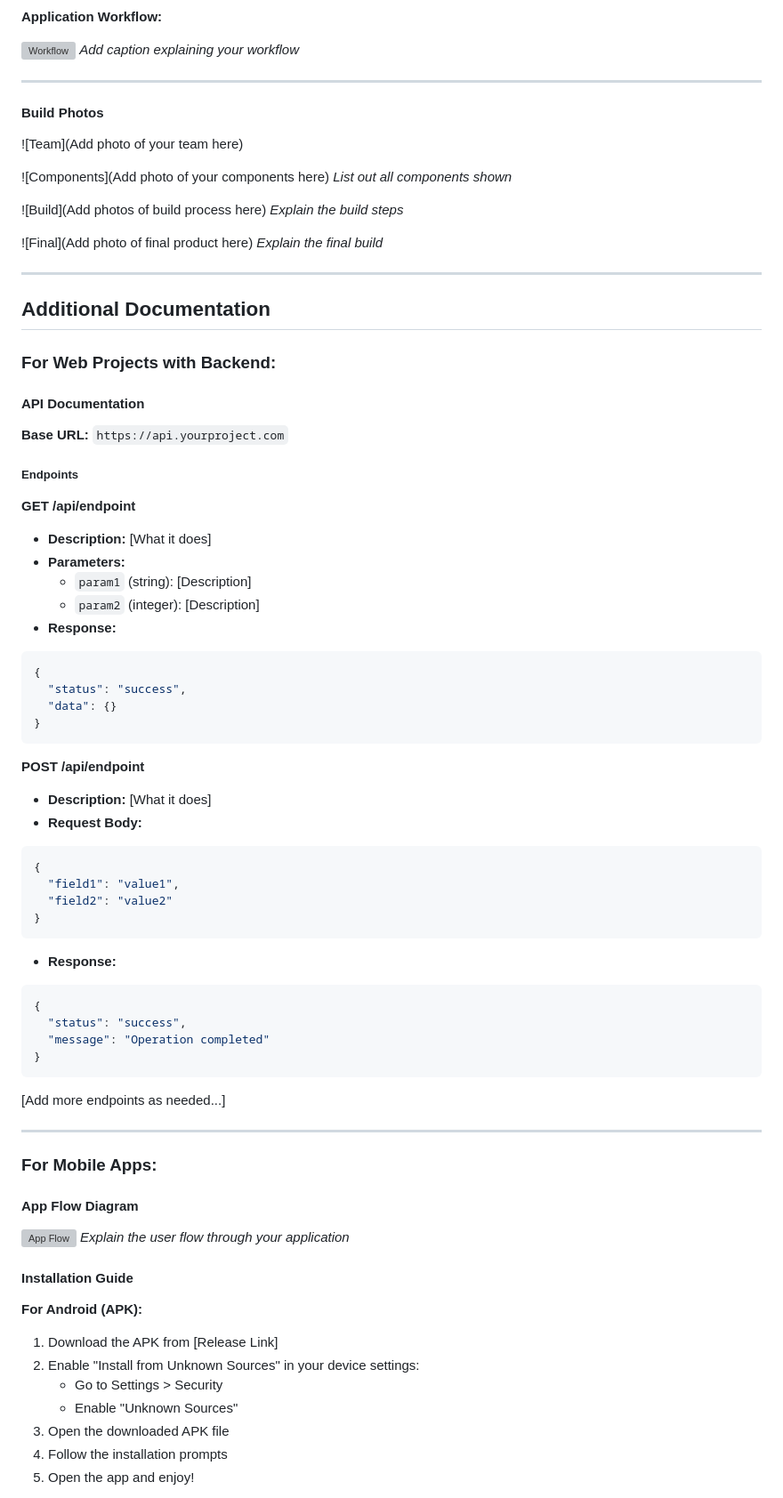
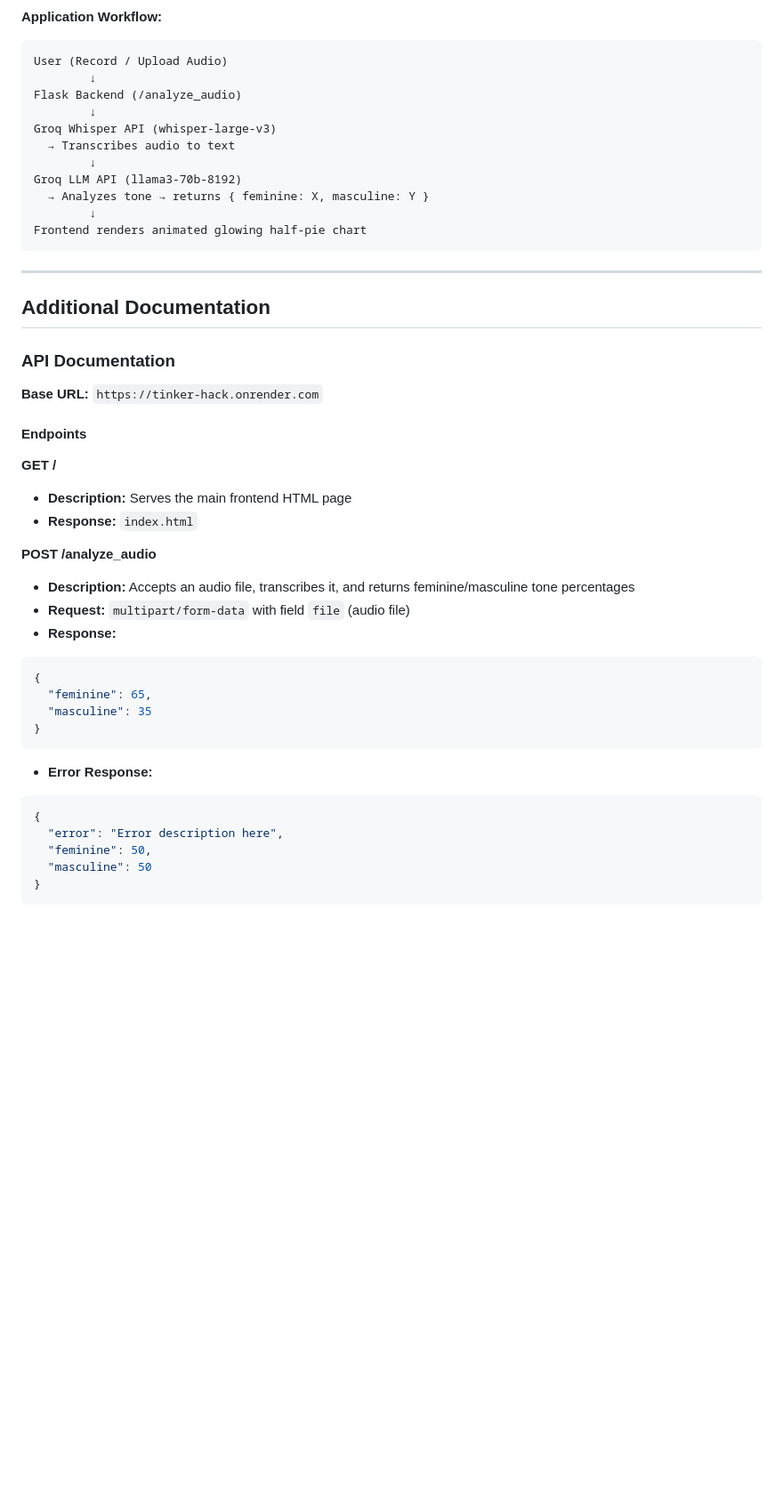
Before and after one commit to aruni-maanil/tinker-hack, a Markdown page: README.md, the part around one of its changes. Shown at 89% size. Rendered like a GitHub page; blank space fills up the shorter version; grey boxes are pictures that could not be loaded.

Commit message:
Revise README for project details and team info
Updated project details, team information, and technical specifications in the README.

````diff
--- a/README.md
+++ b/README.md
@@ -91,86 +91,47 @@ py -m pip install flask groq python-dotenv SpeechRecognition pyaudio pydub
 **Application Workflow:**
 
-![Workflow](docs/workflow.png)
-*Add caption explaining your workflow*
-
----
-
-
-
-#### Build Photos
-
-![Team](Add photo of your team here)
-
-![Components](Add photo of your components here)
-*List out all components shown*
-
-![Build](Add photos of build process here)
-*Explain the build steps*
-
-![Final](Add photo of final product here)
-*Explain the final build*
+```
+User (Record / Upload Audio)
+        ↓
+Flask Backend (/analyze_audio)
+        ↓
+Groq Whisper API (whisper-large-v3)
+  → Transcribes audio to text
+        ↓
+Groq LLM API (llama3-70b-8192)
+  → Analyzes tone → returns { feminine: X, masculine: Y }
+        ↓
+Frontend renders animated glowing half-pie chart
+```
 
 ---
 
 ## Additional Documentation
 
-### For Web Projects with Backend:
+### API Documentation
 
-#### API Documentation
+**Base URL:** `https://tinker-hack.onrender.com`
 
-**Base URL:** `https://api.yourproject.com`
+#### Endpoints
 
-##### Endpoints
+**GET /**
+- **Description:** Serves the main frontend HTML page
+- **Response:** `index.html`
 
-**GET /api/endpoint**
-- **Description:** [What it does]
-- **Parameters:**
-  - `param1` (string): [Description]
-  - `param2` (integer): [Description]
+**POST /analyze_audio**
+- **Description:** Accepts an audio file, transcribes it, and returns feminine/masculine tone percentages
+- **Request:** `multipart/form-data` with field `file` (audio file)
 - **Response:**
 ```json
 {
-  "status": "success",
-  "data": {}
+  "feminine": 65,
+  "masculine": 35
 }
 ```
-
-**POST /api/endpoint**
-- **Description:** [What it does]
-- **Request Body:**
+- **Error Response:**
 ```json
 {
-  "field1": "value1",
-  "field2": "value2"
+  "error": "Error description here",
+  "feminine": 50,
+  "masculine": 50
 }
-```
-- **Response:**
-```json
-{
-  "status": "success",
-  "message": "Operation completed"
-}
-```
-
-[Add more endpoints as needed...]
-
----
-
-### For Mobile Apps:
-
-#### App Flow Diagram
-
-![App Flow](docs/app-flow.png)
-*Explain the user flow through your application*
-
-#### Installation Guide
-
-**For Android (APK):**
-1. Download the APK from [Release Link]
-2. Enable "Install from Unknown Sources" in your device settings:
-   - Go to Settings > Security
-   - Enable "Unknown Sources"
-3. Open the downloaded APK file
-4. Follow the installation prompts
-5. Open the app and enjoy!
-
````
Also changed, not shown: other parts of README.md (+52 -227 lines).
